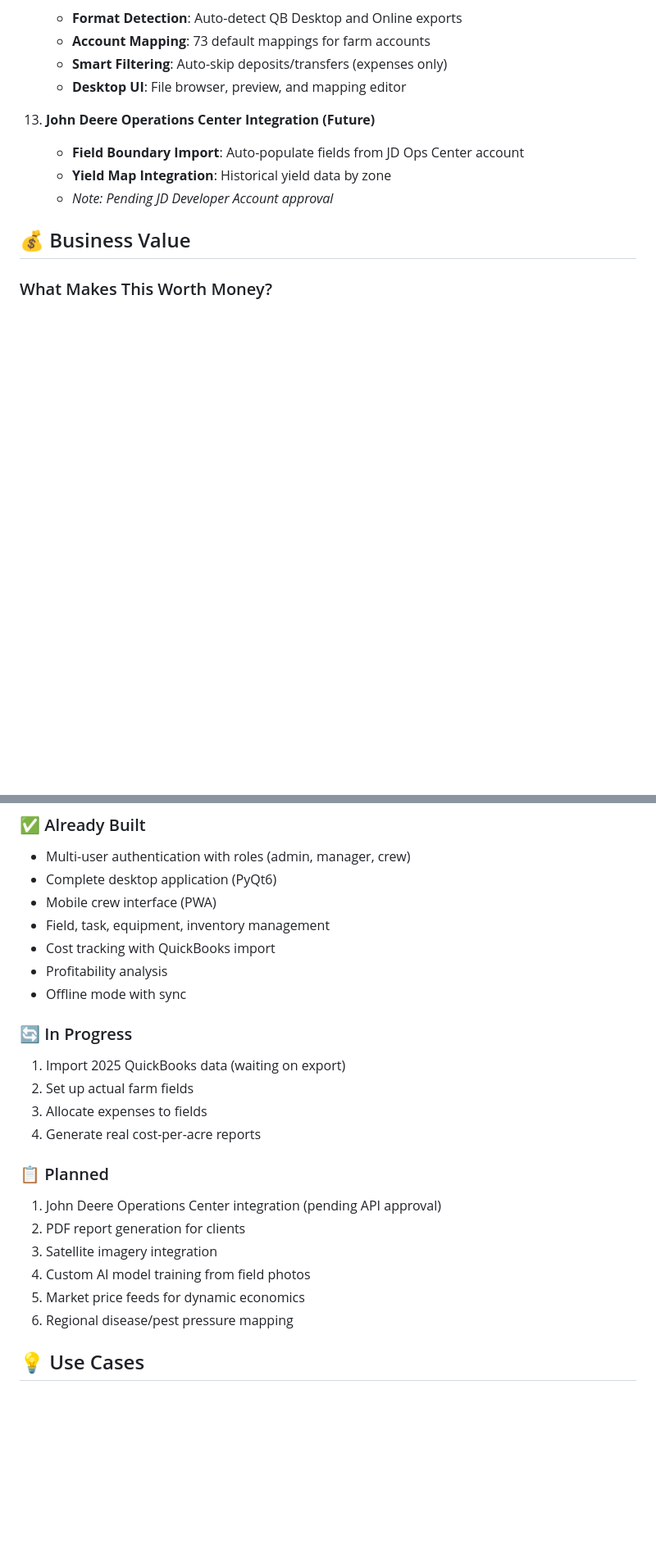
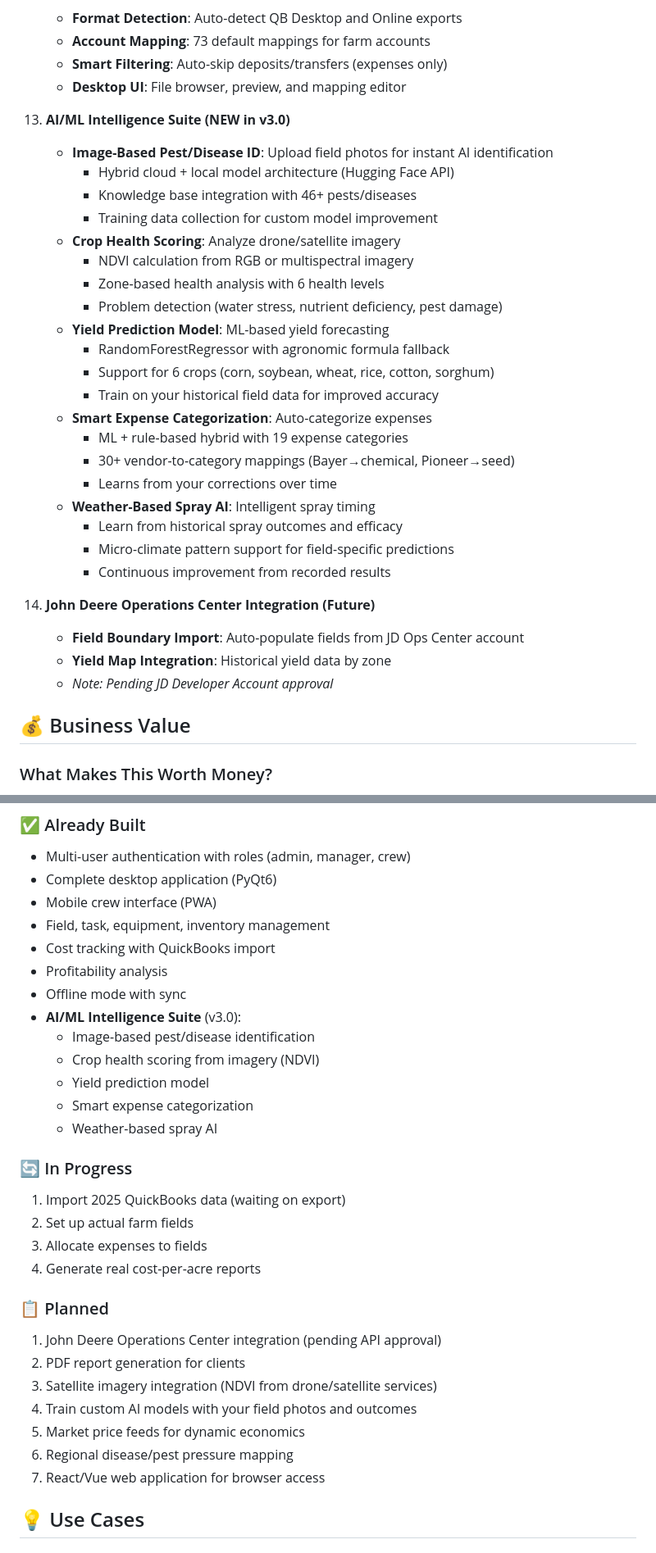
Before and after one commit to wbp318/agtools, a Markdown page: README.md, 2 parts joined by grey strips. Shown at 82% size. Rendered like a GitHub page; blank space fills up the shorter version.

```diff
--- a/README.md
+++ b/README.md
@@ -245,7 +252,29 @@ See **[QUICKSTART.md](QUICKSTART.md)** for detailed farmer-friendly setup guide.
     - **Smart Filtering**: Auto-skip deposits/transfers (expenses only)
     - **Desktop UI**: File browser, preview, and mapping editor
 
-13. **John Deere Operations Center Integration (Future)**
+13. **AI/ML Intelligence Suite (NEW in v3.0)**
+    - **Image-Based Pest/Disease ID**: Upload field photos for instant AI identification
+      - Hybrid cloud + local model architecture (Hugging Face API)
+      - Knowledge base integration with 46+ pests/diseases
+      - Training data collection for custom model improvement
+    - **Crop Health Scoring**: Analyze drone/satellite imagery
+      - NDVI calculation from RGB or multispectral imagery
+      - Zone-based health analysis with 6 health levels
+      - Problem detection (water stress, nutrient deficiency, pest damage)
+    - **Yield Prediction Model**: ML-based yield forecasting
+      - RandomForestRegressor with agronomic formula fallback
+      - Support for 6 crops (corn, soybean, wheat, rice, cotton, sorghum)
+      - Train on your historical field data for improved accuracy
+    - **Smart Expense Categorization**: Auto-categorize expenses
+      - ML + rule-based hybrid with 19 expense categories
+      - 30+ vendor-to-category mappings (Bayer→chemical, Pioneer→seed)
+      - Learns from your corrections over time
+    - **Weather-Based Spray AI**: Intelligent spray timing
+      - Learn from historical spray outcomes and efficacy
+      - Micro-climate pattern support for field-specific predictions
+      - Continuous improvement from recorded results
+
+14. **John Deere Operations Center Integration (Future)**
     - **Field Boundary Import**: Auto-populate fields from JD Ops Center account
     - **Yield Map Integration**: Historical yield data by zone
     - *Note: Pending JD Developer Account approval*
@@ -613,6 +680,12 @@ Visit http://localhost:8000/m/login for the mobile crew interface.
 - Cost tracking with QuickBooks import
 - Profitability analysis
 - Offline mode with sync
+- **AI/ML Intelligence Suite** (v3.0):
+  - Image-based pest/disease identification
+  - Crop health scoring from imagery (NDVI)
+  - Yield prediction model
+  - Smart expense categorization
+  - Weather-based spray AI
 
 ### 🔄 In Progress
 1. Import 2025 QuickBooks data (waiting on export)
@@ -623,10 +696,11 @@ Visit http://localhost:8000/m/login for the mobile crew interface.
 ### 📋 Planned
 1. John Deere Operations Center integration (pending API approval)
 2. PDF report generation for clients
-3. Satellite imagery integration
-4. Custom AI model training from field photos
+3. Satellite imagery integration (NDVI from drone/satellite services)
+4. Train custom AI models with your field photos and outcomes
 5. Market price feeds for dynamic economics
 6. Regional disease/pest pressure mapping
+7. React/Vue web application for browser access
 
 ## 💡 Use Cases
 
```
Also changed, not shown: other parts of README.md (+50 -3 lines).
